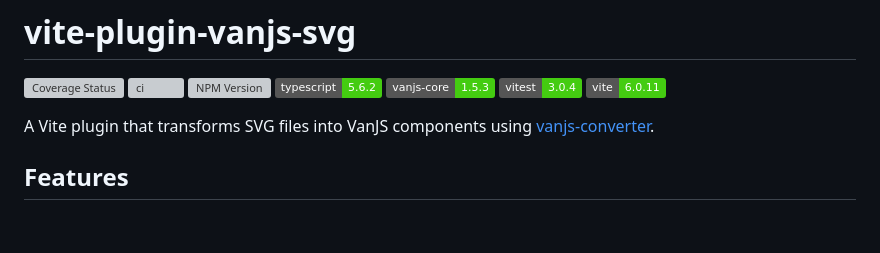
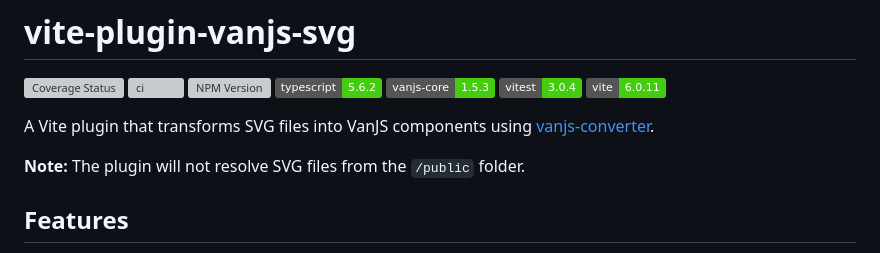
Before and after one commit to thednp/vite-vanjs-svg, a Markdown page: README.md, the part around the change. GitHub-like rendering; badges without logos; blank space fills up the shorter version; grey boxes are pictures that could not be loaded.

```diff
--- a/README.md
+++ b/README.md
@@ -10,6 +10,8 @@
 
 
 A Vite plugin that transforms SVG files into VanJS components using [vanjs-converter](https://github.com/vanjs-org/converter).
+
+**Note:** The plugin will not resolve SVG files from the `/public` folder.
 
 
 ## Features
```
